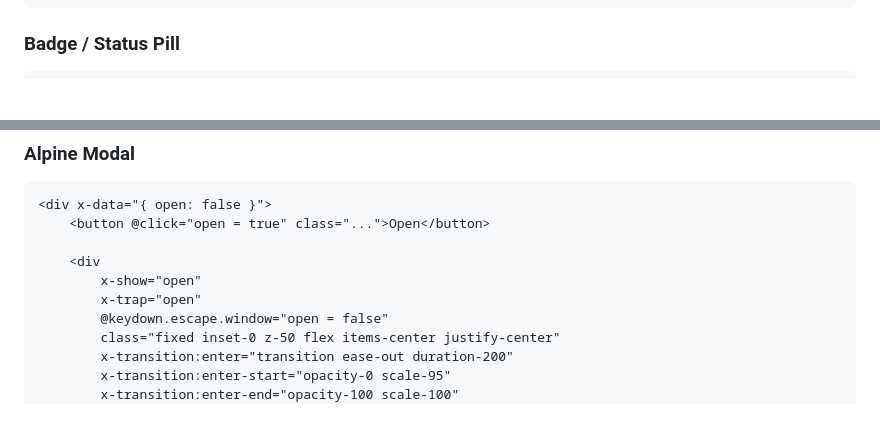
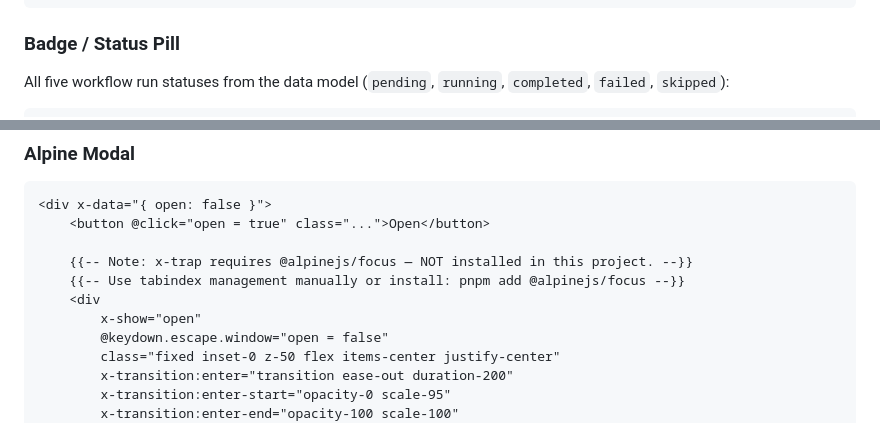
Before and after one commit to aldoyh/startup-dash, a Markdown page: .claude/skills/awesome-designs.md, 2 parts joined by grey strips. Rendered like a GitHub page; blank space fills up the shorter version.

````diff
--- a/.claude/skills/awesome-designs.md
+++ b/.claude/skills/awesome-designs.md
@@ -70,4 +70,7 @@ You are a senior UI/UX engineer specializing in modern, beautiful interfaces. Wh
 ```
 
 ### Badge / Status Pill
+
+All five workflow run statuses from the data model (`pending`, `running`, `completed`, `failed`, `skipped`):
+
 ```blade
@@ -103,9 +132,10 @@ You are a senior UI/UX engineer specializing in modern, beautiful interfaces. Wh
 <div x-data="{ open: false }">
     <button @click="open = true" class="...">Open</button>
 
+    {{-- Note: x-trap requires @alpinejs/focus — NOT installed in this project. --}}
+    {{-- Use tabindex management manually or install: pnpm add @alpinejs/focus --}}
     <div
         x-show="open"
-        x-trap="open"
         @keydown.escape.window="open = false"
         class="fixed inset-0 z-50 flex items-center justify-center"
         x-transition:enter="transition ease-out duration-200"
````
Also changed, not shown: other parts of .claude/skills/awesome-designs.md (+39 -12 lines).
